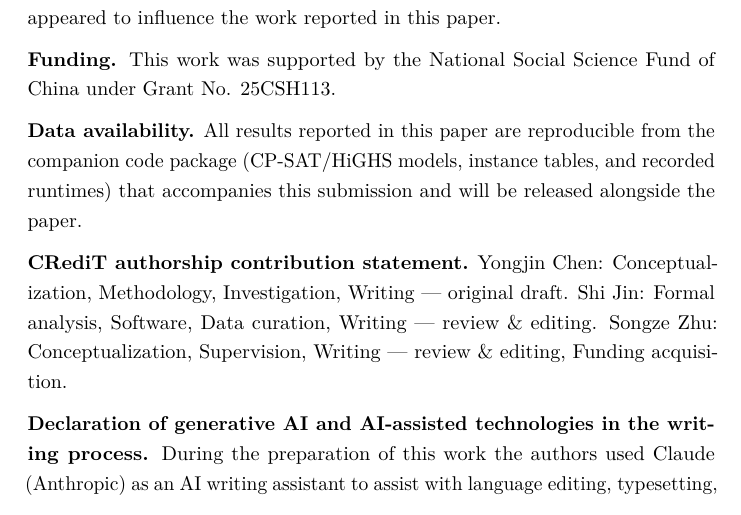
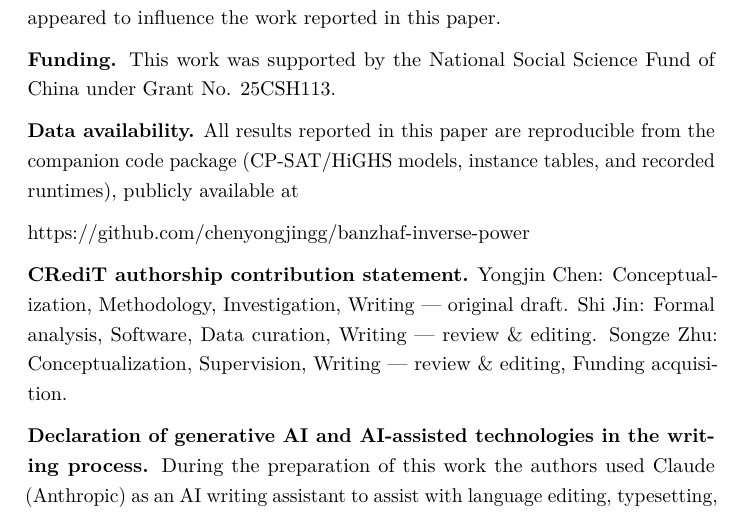
Before and after one commit to chenyongjingg/banzhaf-inverse-power, a LaTeX document (manuscript.tex): part of page 31 of 33, cut so that both start at the same text. Compiled offline with pdfLaTeX.

Commit message:
Point Data availability to the public GitHub repository

```diff
--- a/manuscript.tex
+++ b/manuscript.tex
@@ -1722,8 +1722,9 @@ Fund of China under Grant No. 25CSH113.
 
 \textbf{Data availability.} All results reported in this paper are
 reproducible from the companion code package (CP-SAT/HiGHS models,
-instance tables, and recorded runtimes) that accompanies this submission
-and will be released alongside the paper.
+instance tables, and recorded runtimes), publicly available at
+
+https://github.com/chenyongjingg/banzhaf-inverse-power
 
 \textbf{CRediT authorship contribution statement.} Yongjin Chen:
 Conceptualization, Methodology, Investigation, Writing --- original
```
Also changed, not shown: manuscript.md (+3 -2 lines), manuscript.pdf.
